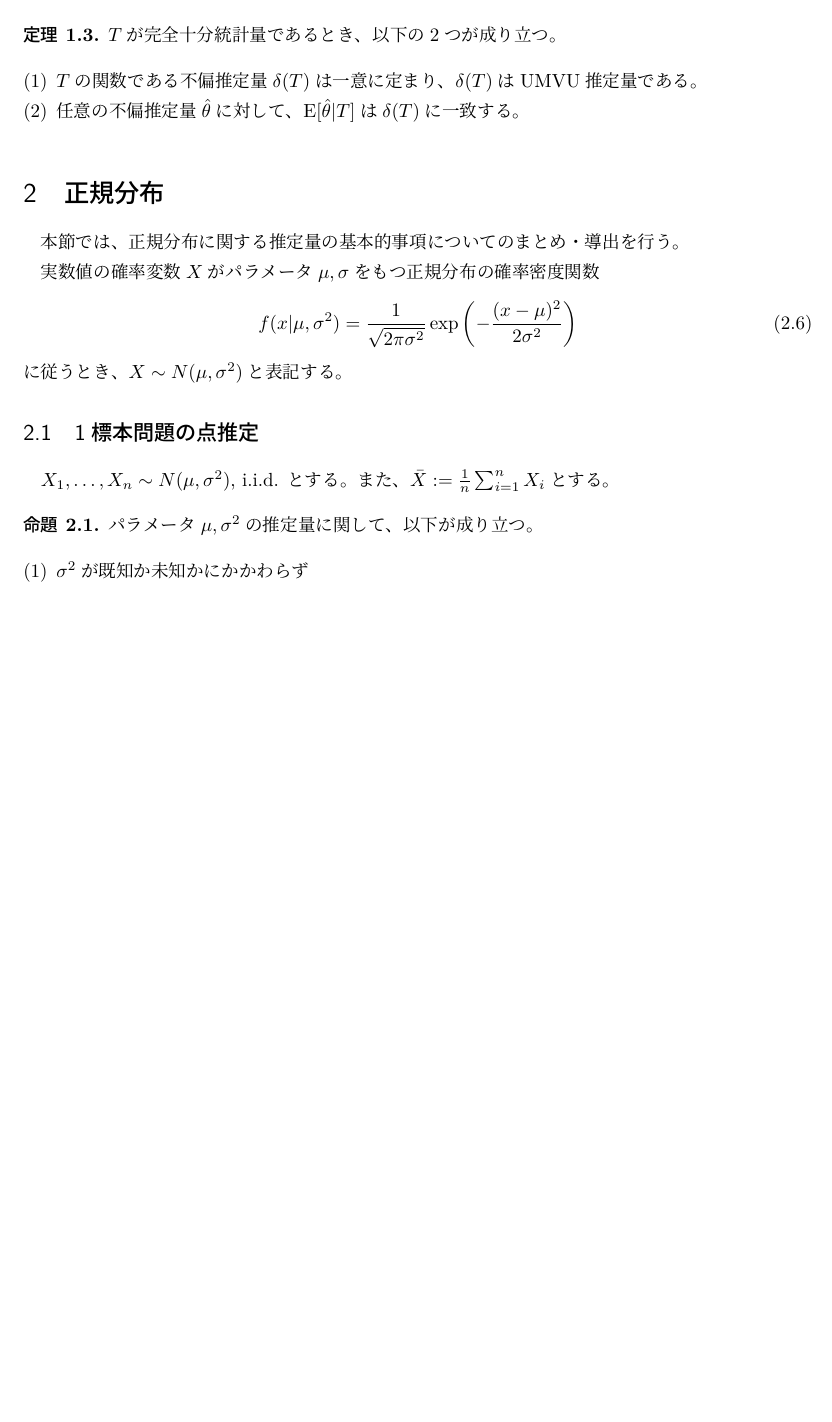
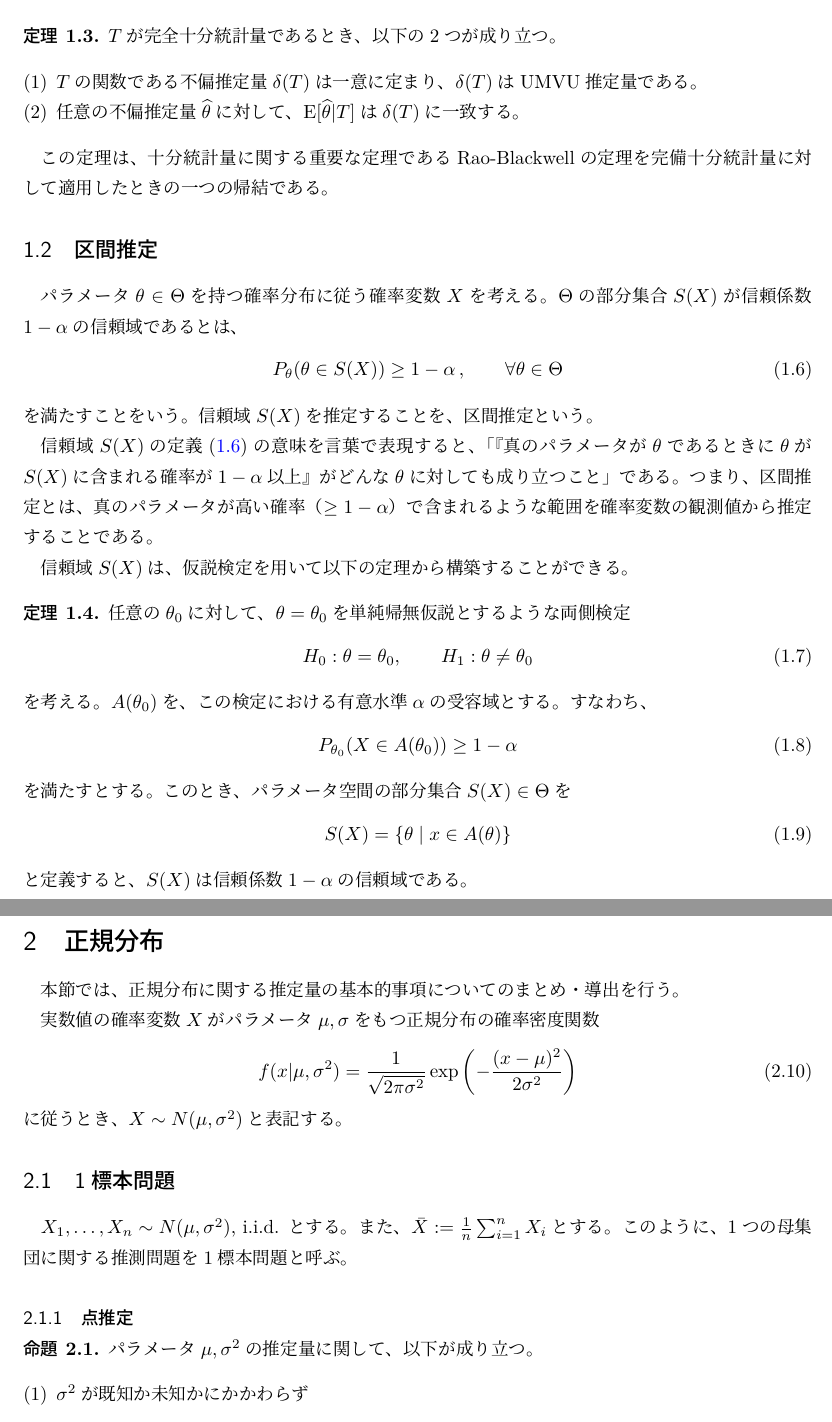
Before and after one commit to root526/statistics_handbook, a LaTeX document (statistics_handbook.tex): part of page 2 of 5 before the commit and two parts of pages 2 and 3 of 7 after it, the two joined at a grey line, cut so that both start at the same text, the shorter picture padded with empty space. The pictures show the PDF file statistics_handbook.pdf that the author committed with the source.

Commit message:
9/30 正規分布の区間推定の途中

```diff
--- a/statistics_handbook.tex
+++ b/statistics_handbook.tex
@@ -176,7 +178,7 @@
 
 \tableofcontents
 
-\section{便利な定理まとめ}
+\section{重要な定理まとめ}
 \subsection{推定論}
 $X$をパラメータ$\theta$を持つある確率分布に従う確率変数であるとする。Fisher情報量$I(\theta)$を
 \begin{align}
@@ -186,7 +188,7 @@ $X$をパラメータ$\theta$を持つある確率分布に従う確率変数で
 \begin{align}
     I(\theta) = -\E_\theta\left[\frac{\partial^2 \log f(X|\theta)}{\partial \theta^2}\right]
 \end{align}
-で定義しても等価である。
+で定義しても等価である。後者の形式の方が計算しやすい場合も多い。
 
 なお、上記の定義において$f(X|\theta)$となっているところを$n$サンプル$X_1,\ldots,X_n$の尤度関数$L(\theta|X_1,\ldots,X_n)=\prod_{i=1}^nf(X_i|\theta)$に置き換えて定義したものを$I_n(\theta)$と書くと、$X_1, \ldots, X_n$が独立同分布である限り$I_n(\theta)=nI(\theta)$が成り立つ。
 $I(\theta)$と$I_n(\theta)$のどちらをFisher情報量と呼ぶのかは分野や文献に依る。
@@ -224,9 +226,39 @@ $I(\theta)$と$I_n(\theta)$のどちらをFisher情報量と呼ぶのかは分
     $T$が完全十分統計量であるとき、以下の2つが成り立つ。
     \begin{enumerate}[(1)]
         \item $T$の関数である不偏推定量$\delta(T)$は一意に定まり、$\delta(T)$はUMVU推定量である。
-        \item 任意の不偏推定量$\hat{\theta}$に対して、$\E[\hat{\theta}|T]$は$\delta(T)$に一致する。
+        \item 任意の不偏推定量$\widehat{\theta}$に対して、$\E[\widehat{\theta}|T]$は$\delta(T)$に一致する。
     \end{enumerate}
 \end{theorem}
+
+この定理は、十分統計量に関する重要な定理であるRao-Blackwellの定理を完備十分統計量に対して適用したときの一つの帰結である。
+
+\subsection{区間推定}
+パラメータ$\theta\in\Theta$を持つ確率分布に従う確率変数$X$を考える。$\Theta$の部分集合$S(X)$が信頼係数$1-\alpha$の信頼域であるとは、
+\begin{align}\label{confidence}
+    P_\theta(\theta\in S(X))\ge 1-\alpha\,,\qquad \forall\theta\in\Theta
+\end{align}
+を満たすことをいう。信頼域$S(X)$を推定することを、区間推定という。
+
+信頼域$S(X)$の定義\eqref{confidence}の意味を言葉で表現すると、「『真のパラメータが$\theta$であるときに$\theta$が$S(X)$に含まれる確率が$1-\alpha$以上』がどんな$\theta$に対しても成り立つこと」である。つまり、区間推定とは、真のパラメータが高い確率（$\ge 1-\alpha$）で含まれるような範囲を確率変数の観測値から推定することである。
+
+信頼域$S(X)$は、仮説検定を用いて以下の定理から構築することができる。
+\begin{theorem}\label{th:confidenceregion}
+    任意の$\theta_0$に対して、$\theta = \theta_0$を単純帰無仮説とするような両側検定
+    \begin{align}
+            H_0: \theta=\theta_0,\qquad H_1: \theta\neq \theta_0
+    \end{align}
+    を考える。$A(\theta_0)$を、この検定における有意水準$\alpha$の受容域とする。すなわち、
+    \begin{align}
+        P_{\theta_0}(X\in A(\theta_0))\ge 1-\alpha
+    \end{align}
+    を満たすとする。このとき、パラメータ空間の部分集合$S(X)\in\Theta$を
+    \begin{align}
+        S(X) = \left\{\theta\mid x\in A(\theta)\right\}
+    \end{align}
+    と定義すると、$S(X)$は信頼係数$1-\alpha$の信頼域である。
+\end{theorem}
+
+
 \section{正規分布}
 本節では、正規分布に関する推定量の基本的事項についてのまとめ・導出を行う。
 
@@ -236,8 +268,9 @@ $I(\theta)$と$I_n(\theta)$のどちらをFisher情報量と呼ぶのかは分
 \end{align}
 に従うとき、$X\sim N(\mu, \sigma^2)$と表記する。
 
-\subsection{1標本問題の点推定}
-$X_1,\ldots,X_n \sim N(\mu, \sigma^2)$, i.i.d. とする。また、$\bar{X} := \frac{1}{n}\sum_{i=1}^n X_i$とする。
+\subsection{1標本問題}
+$X_1,\ldots,X_n \sim N(\mu, \sigma^2)$, i.i.d. とする。また、$\bar{X} := \frac{1}{n}\sum_{i=1}^n X_i$とする。このように、1つの母集団に関する推測問題を1標本問題と呼ぶ。
+\subsubsection{点推定}
 \begin{proposition}
     パラメータ$\mu,\sigma^2$の推定量に関して、以下が成り立つ。
     \begin{enumerate}[(1)]
@@ -331,11 +364,73 @@ $X_1,\ldots,X_n \sim N(\mu, \sigma^2)$, i.i.d. とする。また、$\bar{X} :=
 
         次に最尤推定量を求める。この場合は対数尤度を$\mu$と$\sigma$で同時に最大化する必要がある。しかし、(1)で求めた$\mu$の最尤推定量\eqref{muMLEnorm}は$\sigma$に依らないため今の場合も同様に成り立ち、その$\widehat{\mu}_{\text{MLE}}$を$\mu$に代入して$\sigma$について最大化すればよい。当然その結果は(2)の結果\eqref{sigmaMLEnorm}の$\mu$を$\widehat{\mu}_{\text{MLE}}$で置き換えたものになるため、
         \begin{align}
-            \widehat{\sigma^2_{\text{MLE}}} = \frac{1}{n}\sum_{i=1}^n(X_i-\bar{X})^2
+            \widehat{\sigma^2}_{\text{MLE}} = \frac{1}{n}\sum_{i=1}^n(X_i-\bar{X})^2
         \end{align}
         となる。
     \end{enumerate}
 \end{proof}
 
 
+\subsubsection{区間推定}
+\begin{theorem}
+    有意水準を$\alpha$とする。$\mu$の信頼区間は、以下で与えられる。
+    \begin{enumerate}[(1)]
+        \item $\sigma^2$が既知の場合、
+        \begin{align}
+            \bar{X} \pm z_{\alpha/2}\cdot\frac{\sigma}{\sqrt{n}}\,.
+        \end{align}
+        ここで、$z_{\alpha}$は標準正規分布$N(0, 1)$の両側$\alpha$点である。また、これは一様最強力不偏信頼区間である。
+
+        \item $\sigma^2$が未知の場合、
+        \begin{align}
+            \bar{X} \pm t_{\alpha/2}(n-1)\cdot\frac{s}{\sqrt{n}}\,.
+        \end{align}
+        ここで、$t_{\alpha/2}(n-1)$は自由度$n-1$の$t$分布の両側$\alpha$点であり、$s$は不偏分散
+        \begin{align}\label{sqrtubs}
+            s^2 = \frac{1}{n-1}\sum_{i=1}^n(X_i-\bar{X})^2
+        \end{align}
+        の平方根である。また、これは一様最強力不偏信頼区間である。
+    \end{enumerate}
+\end{theorem}
+
+\begin{proof}
+    \begin{enumerate}[(1)]
+        \item 任意の$\mu_0$に対して、$\mu=\mu_0$を単純帰無仮説とするような両側検定
+        \begin{align}\label{mutest1}
+            H_0: \mu=\mu_0,\qquad H_1: \mu\neq \mu_0
+        \end{align}
+        を考える。帰無仮説のもとで、$\bar{X}\sim N(\mu_0, \sigma^2/n)$より、
+        \begin{align}
+            \frac{\bar{X}-\mu_0}{\sigma/\sqrt{n}}
+        \end{align}
+        は標準正規分布に従うから、
+        \begin{align}
+            -z_{\alpha/2} < \frac{\bar{X}-\mu_0}{\sigma/\sqrt{n}} < z_{\alpha/2}
+        \end{align}
+        は検定\eqref{mutest1}の有意水準$1-\alpha$の受容域である。定理\ref{th:confidenceregion}より、この不等式を一般の$\mu$について解いたもの
+        \begin{align}
+            \bar{X} - z_{\alpha/2}\cdot\frac{\sigma}{\sqrt{n}} < \mu < \bar{X} + z_{\alpha/2}\cdot\frac{\sigma}{\sqrt{n}}
+        \end{align}
+        は$\mu$の信頼域を与える。\cmt{一様最強力不偏信頼区間の証明}
+
+        \item 任意の$\mu_0$に対して、$\mu=\mu_0$を単純帰無仮説とするような両側検定
+        \begin{align}\label{mutest2}
+            H_0: \mu=\mu_0,\qquad H_1: \mu\neq \mu_0
+        \end{align}
+        を考える。$\sigma^2$が未知の場合は(1)のときのように$\bar{X}$が正規分布に従うと言えない。\eqref{sqrtubs}で定義された$s$を用いて
+        \begin{align}
+            T = \frac{\sqrt{n}(\bar{X}-\mu_0)}{s}
+        \end{align}
+        と定義された$T$は$t$統計量と呼ばれ、自由度$n-1$の$t$分布に従うことが知られている。よって、
+        \begin{align}
+            -t_{\alpha/2}(n-1) < \frac{\sqrt{n}(\bar{X}-\mu_0)}{s} < t_{\alpha/2}
+        \end{align}
+        は検定\eqref{mutest2}の有意水準$1-\alpha$の受容域である。定理\ref{th:confidenceregion}より、この不等式を一般の$\mu$について解いたもの
+        \begin{align}
+            \bar{X} - t_{\alpha/2}(n-1)\cdot\frac{s}{\sqrt{n}} < \mu < \bar{X} + t_{\alpha/2}(n-1)\cdot\frac{s}{\sqrt{n}}
+        \end{align}
+        は$\mu$の信頼域を与える。\cmt{一様最強力不偏信頼区間の証明}
+    \end{enumerate}
+\end{proof}
+
 \end{document}
```
Also changed, not shown: statistics_handbook.pdf, statistics_handbook.tex (10 more changed lines).
